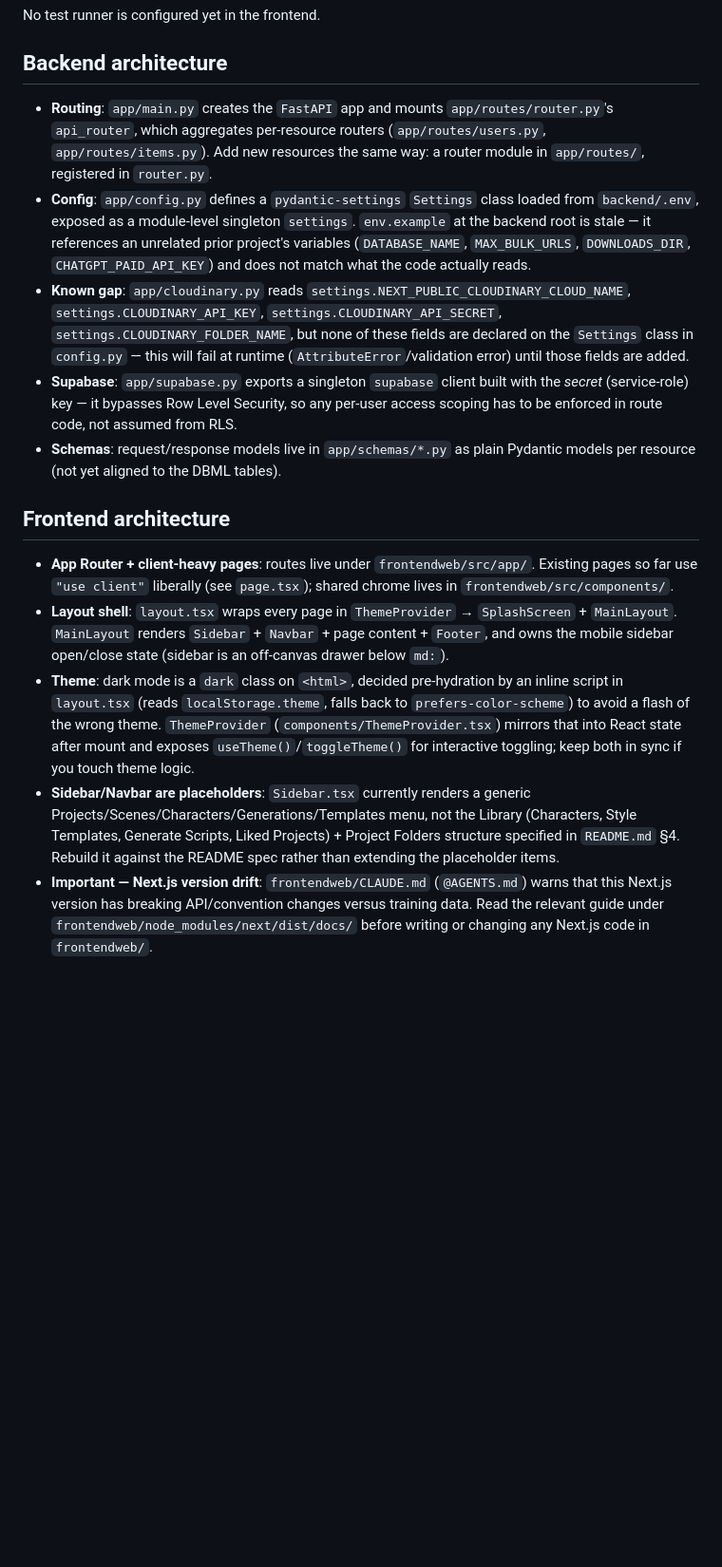
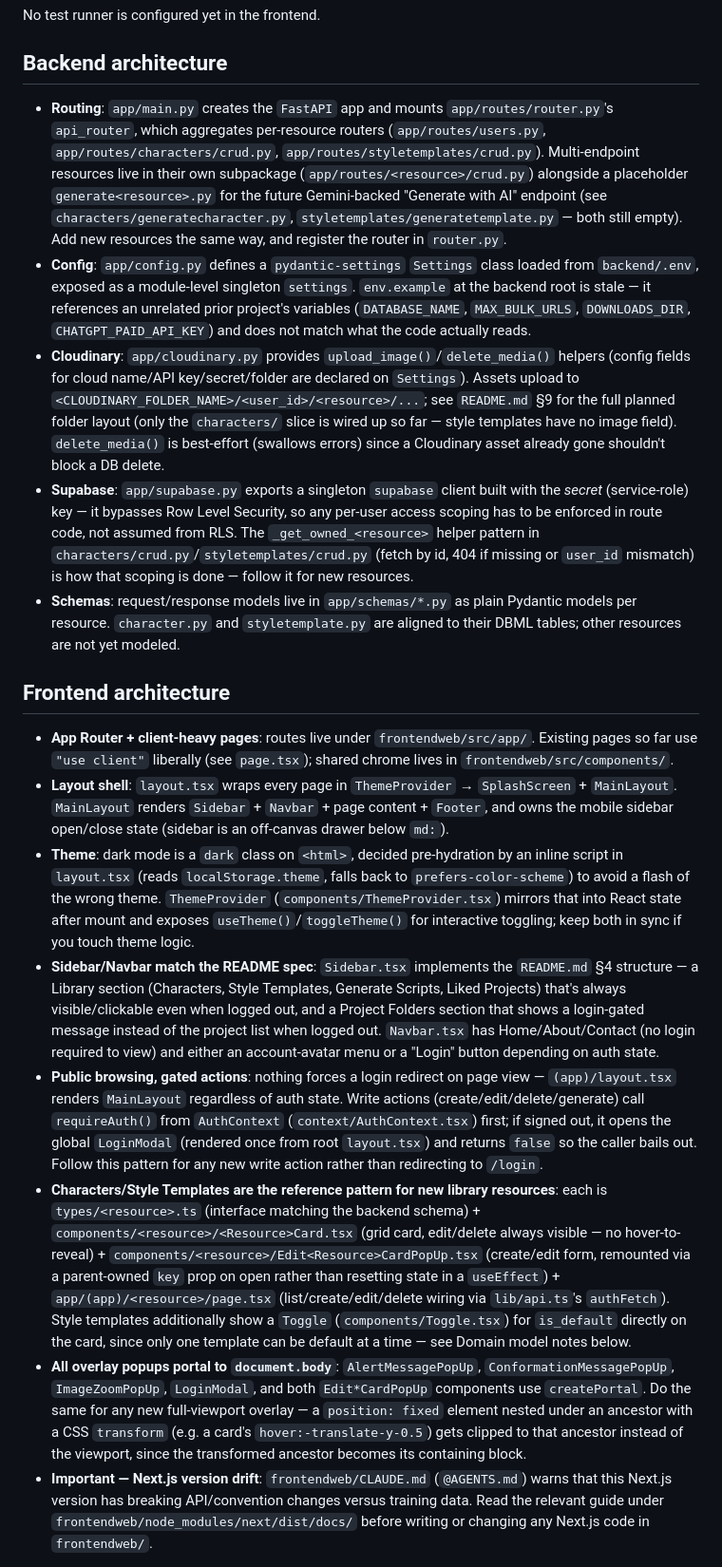
Before and after one commit to Mdk7866-gif/vgai2, a Markdown page: CLAUDE.md, the part around one of its changes. Shown at 95% size. Drawn GitHub-style; blank space fills up the shorter version.

Commit message:
claude.md banaya

```diff
--- a/CLAUDE.md
+++ b/CLAUDE.md
@@ -38,18 +38,21 @@ No test runner is configured yet in the frontend.
 
 ## Backend architecture
 
-- **Routing**: `app/main.py` creates the `FastAPI` app and mounts `app/routes/router.py`'s `api_router`, which aggregates per-resource routers (`app/routes/users.py`, `app/routes/items.py`). Add new resources the same way: a router module in `app/routes/`, registered in `router.py`.
+- **Routing**: `app/main.py` creates the `FastAPI` app and mounts `app/routes/router.py`'s `api_router`, which aggregates per-resource routers (`app/routes/users.py`, `app/routes/characters/crud.py`, `app/routes/styletemplates/crud.py`). Multi-endpoint resources live in their own subpackage (`app/routes/<resource>/crud.py`) alongside a placeholder `generate<resource>.py` for the future Gemini-backed "Generate with AI" endpoint (see `characters/generatecharacter.py`, `styletemplates/generatetemplate.py` — both still empty). Add new resources the same way, and register the router in `router.py`.
 - **Config**: `app/config.py` defines a `pydantic-settings` `Settings` class loaded from `backend/.env`, exposed as a module-level singleton `settings`. `env.example` at the backend root is stale — it references an unrelated prior project's variables (`DATABASE_NAME`, `MAX_BULK_URLS`, `DOWNLOADS_DIR`, `CHATGPT_PAID_API_KEY`) and does not match what the code actually reads.
-- **Known gap**: `app/cloudinary.py` reads `settings.NEXT_PUBLIC_CLOUDINARY_CLOUD_NAME`, `settings.CLOUDINARY_API_KEY`, `settings.CLOUDINARY_API_SECRET`, `settings.CLOUDINARY_FOLDER_NAME`, but none of these fields are declared on the `Settings` class in `config.py` — this will fail at runtime (`AttributeError`/validation error) until those fields are added.
-- **Supabase**: `app/supabase.py` exports a singleton `supabase` client built with the *secret* (service-role) key — it bypasses Row Level Security, so any per-user access scoping has to be enforced in route code, not assumed from RLS.
-- **Schemas**: request/response models live in `app/schemas/*.py` as plain Pydantic models per resource (not yet aligned to the DBML tables).
+- **Cloudinary**: `app/cloudinary.py` provides `upload_image()`/`delete_media()` helpers (config fields for cloud name/API key/secret/folder are declared on `Settings`). Assets upload to `<CLOUDINARY_FOLDER_NAME>/<user_id>/<resource>/...`; see `README.md` §9 for the full planned folder layout (only the `characters/` slice is wired up so far — style templates have no image field). `delete_media()` is best-effort (swallows errors) since a Cloudinary asset already gone shouldn't block a DB delete.
+- **Supabase**: `app/supabase.py` exports a singleton `supabase` client built with the *secret* (service-role) key — it bypasses Row Level Security, so any per-user access scoping has to be enforced in route code, not assumed from RLS. The `_get_owned_<resource>` helper pattern in `characters/crud.py`/`styletemplates/crud.py` (fetch by id, 404 if missing or `user_id` mismatch) is how that scoping is done — follow it for new resources.
+- **Schemas**: request/response models live in `app/schemas/*.py` as plain Pydantic models per resource. `character.py` and `styletemplate.py` are aligned to their DBML tables; other resources are not yet modeled.
 
 ## Frontend architecture
 
 - **App Router + client-heavy pages**: routes live under `frontendweb/src/app/`. Existing pages so far use `"use client"` liberally (see `page.tsx`); shared chrome lives in `frontendweb/src/components/`.
 - **Layout shell**: `layout.tsx` wraps every page in `ThemeProvider` → `SplashScreen` + `MainLayout`. `MainLayout` renders `Sidebar` + `Navbar` + page content + `Footer`, and owns the mobile sidebar open/close state (sidebar is an off-canvas drawer below `md:`).
 - **Theme**: dark mode is a `dark` class on `<html>`, decided pre-hydration by an inline script in `layout.tsx` (reads `localStorage.theme`, falls back to `prefers-color-scheme`) to avoid a flash of the wrong theme. `ThemeProvider` (`components/ThemeProvider.tsx`) mirrors that into React state after mount and exposes `useTheme()`/`toggleTheme()` for interactive toggling; keep both in sync if you touch theme logic.
-- **Sidebar/Navbar are placeholders**: `Sidebar.tsx` currently renders a generic Projects/Scenes/Characters/Generations/Templates menu, not the Library (Characters, Style Templates, Generate Scripts, Liked Projects) + Project Folders structure specified in `README.md` §4. Rebuild it against the README spec rather than extending the placeholder items.
+- **Sidebar/Navbar match the README spec**: `Sidebar.tsx` implements the `README.md` §4 structure — a Library section (Characters, Style Templates, Generate Scripts, Liked Projects) that's always visible/clickable even when logged out, and a Project Folders section that shows a login-gated message instead of the project list when logged out. `Navbar.tsx` has Home/About/Contact (no login required to view) and either an account-avatar menu or a "Login" button depending on auth state.
+- **Public browsing, gated actions**: nothing forces a login redirect on page view — `(app)/layout.tsx` renders `MainLayout` regardless of auth state. Write actions (create/edit/delete/generate) call `requireAuth()` from `AuthContext` (`context/AuthContext.tsx`) first; if signed out, it opens the global `LoginModal` (rendered once from root `layout.tsx`) and returns `false` so the caller bails out. Follow this pattern for any new write action rather than redirecting to `/login`.
+- **Characters/Style Templates are the reference pattern for new library resources**: each is `types/<resource>.ts` (interface matching the backend schema) + `components/<resource>/<Resource>Card.tsx` (grid card, edit/delete always visible — no hover-to-reveal) + `components/<resource>/Edit<Resource>CardPopUp.tsx` (create/edit form, remounted via a parent-owned `key` prop on open rather than resetting state in a `useEffect`) + `app/(app)/<resource>/page.tsx` (list/create/edit/delete wiring via `lib/api.ts`'s `authFetch`). Style templates additionally show a `Toggle` (`components/Toggle.tsx`) for `is_default` directly on the card, since only one template can be default at a time — see Domain model notes below.
+- **All overlay popups portal to `document.body`**: `AlertMessagePopUp`, `ConformationMessagePopUp`, `ImageZoomPopUp`, `LoginModal`, and both `Edit*CardPopUp` components use `createPortal`. Do the same for any new full-viewport overlay — a `position: fixed` element nested under an ancestor with a CSS `transform` (e.g. a card's `hover:-translate-y-0.5`) gets clipped to that ancestor instead of the viewport, since the transformed ancestor becomes its containing block.
 - **Important — Next.js version drift**: `frontendweb/CLAUDE.md` (`@AGENTS.md`) warns that this Next.js version has breaking API/convention changes versus training data. Read the relevant guide under `frontendweb/node_modules/next/dist/docs/` before writing or changing any Next.js code in `frontendweb/`.
 
 ## Domain model notes (see `vgaidatabase.dbml` for full schema)
```
Also changed, not shown: other parts of CLAUDE.md (+2 -1 lines).
